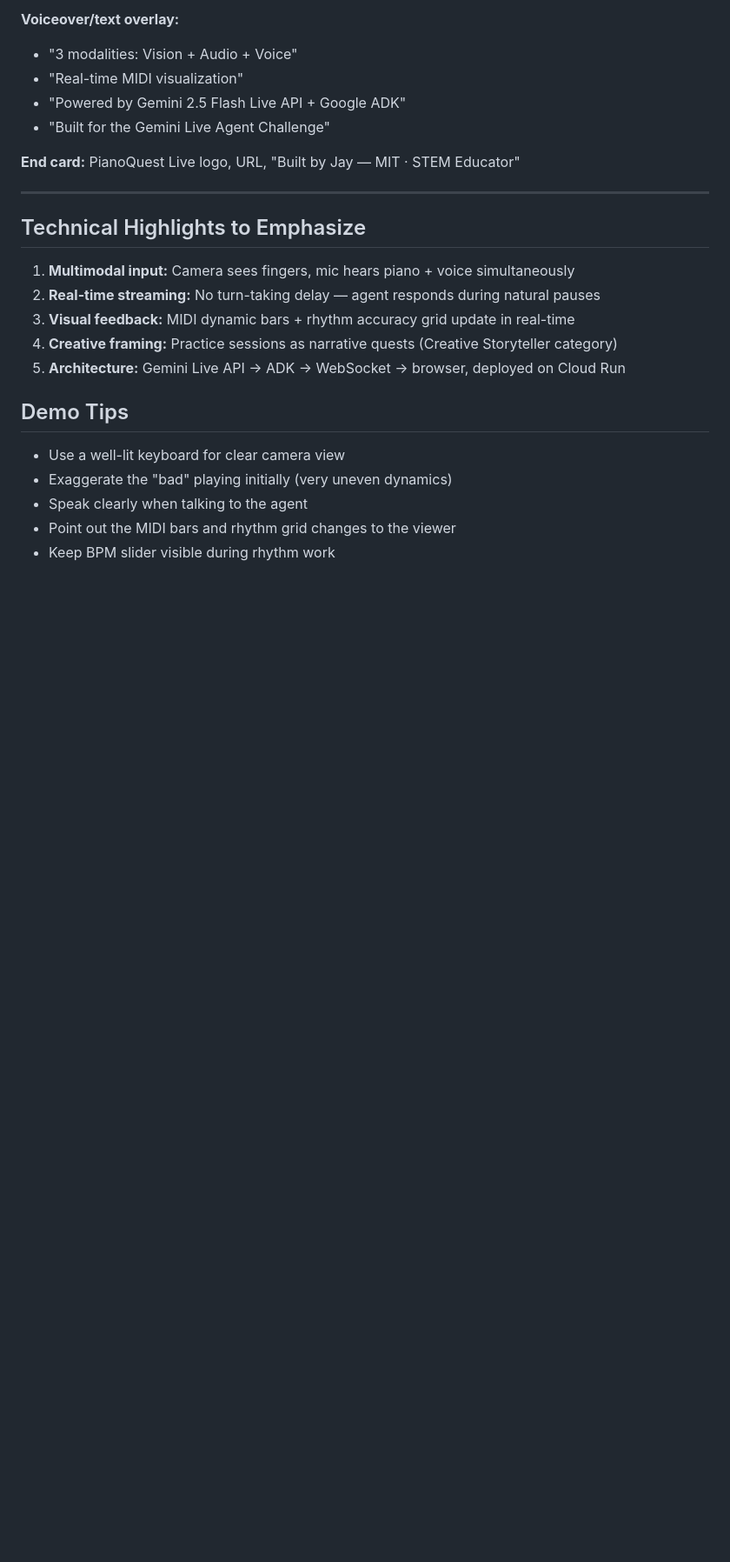
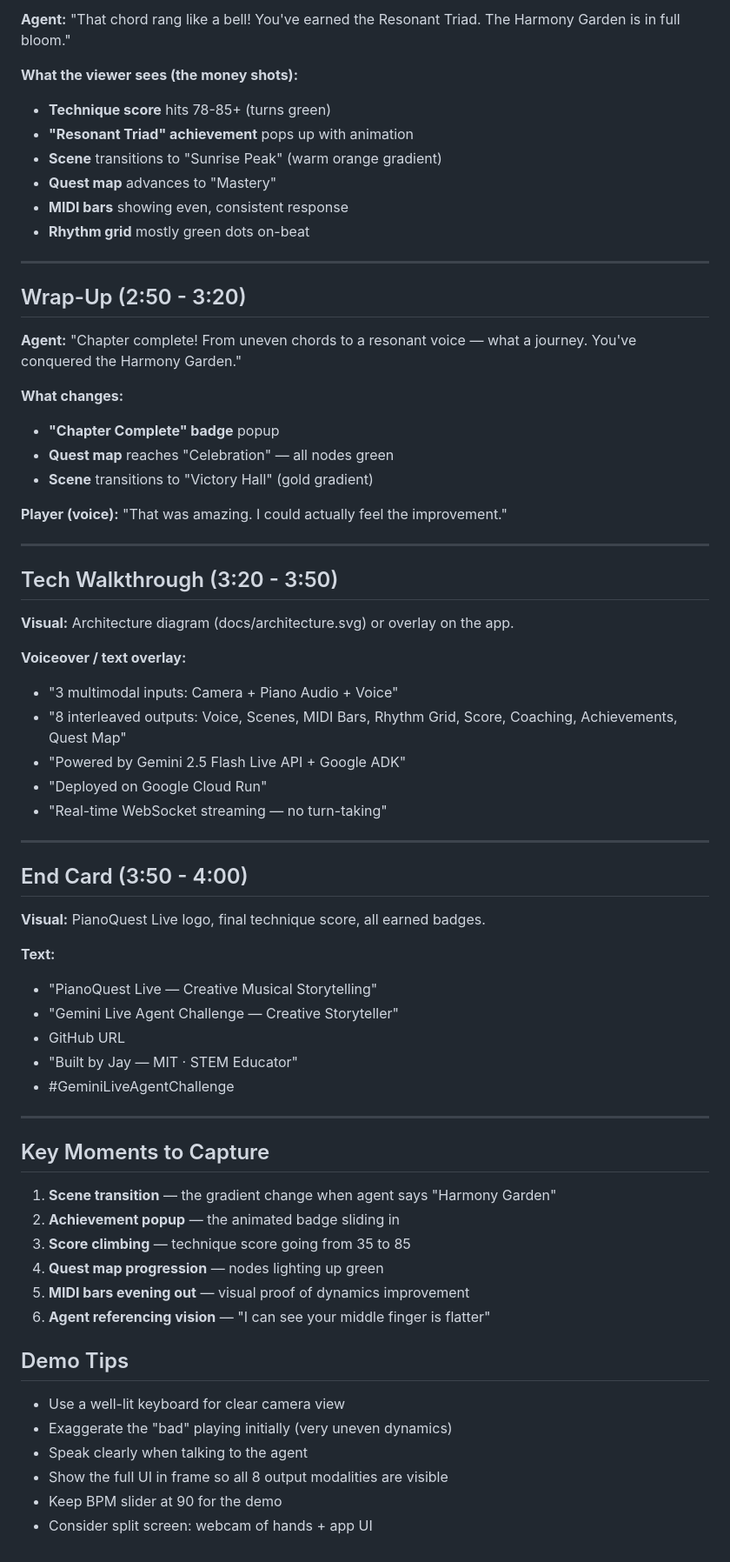
Before and after one commit to Jay-Network/PianoQuest-Live, a Markdown page: docs/demo-script.md, the part around one of its changes. Shown at 87% size. GitHub-like rendering; blank space fills up the shorter version.

```diff
--- a/docs/demo-script.md
+++ b/docs/demo-script.md
@@ -64,26 +76,69 @@
 
-**Voiceover/text overlay:**
-- "3 modalities: Vision + Audio + Voice"
-- "Real-time MIDI visualization"
-- "Powered by Gemini 2.5 Flash Live API + Google ADK"
-- "Built for the Gemini Live Agent Challenge"
+**Agent:** "That chord rang like a bell! You've earned the Resonant Triad. The Harmony Garden is in full bloom."
 
-**End card:** PianoQuest Live logo, URL, "Built by Jay — MIT · STEM Educator"
+**What the viewer sees (the money shots):**
+- **Technique score** hits 78-85+ (turns green)
+- **"Resonant Triad" achievement** pops up with animation
+- **Scene** transitions to "Sunrise Peak" (warm orange gradient)
+- **Quest map** advances to "Mastery"
+- **MIDI bars** showing even, consistent response
+- **Rhythm grid** mostly green dots on-beat
 
 ---
 
-## Technical Highlights to Emphasize
+## Wrap-Up (2:50 - 3:20)
 
-1. **Multimodal input:** Camera sees fingers, mic hears piano + voice simultaneously
-2. **Real-time streaming:** No turn-taking delay — agent responds during natural pauses
-3. **Visual feedback:** MIDI dynamic bars + rhythm accuracy grid update in real-time
-4. **Creative framing:** Practice sessions as narrative quests (Creative Storyteller category)
-5. **Architecture:** Gemini Live API → ADK → WebSocket → browser, deployed on Cloud Run
+**Agent:** "Chapter complete! From uneven chords to a resonant voice — what a journey. You've conquered the Harmony Garden."
+
+**What changes:**
+- **"Chapter Complete" badge** popup
+- **Quest map** reaches "Celebration" — all nodes green
+- **Scene** transitions to "Victory Hall" (gold gradient)
+
+**Player (voice):** "That was amazing. I could actually feel the improvement."
+
+---
+
+## Tech Walkthrough (3:20 - 3:50)
+
+**Visual:** Architecture diagram (docs/architecture.svg) or overlay on the app.
+
+**Voiceover / text overlay:**
+- "3 multimodal inputs: Camera + Piano Audio + Voice"
+- "8 interleaved outputs: Voice, Scenes, MIDI Bars, Rhythm Grid, Score, Coaching, Achievements, Quest Map"
+- "Powered by Gemini 2.5 Flash Live API + Google ADK"
+- "Deployed on Google Cloud Run"
+- "Real-time WebSocket streaming — no turn-taking"
+
+---
+
+## End Card (3:50 - 4:00)
+
+**Visual:** PianoQuest Live logo, final technique score, all earned badges.
+
+**Text:**
+- "PianoQuest Live — Creative Musical Storytelling"
+- "Gemini Live Agent Challenge — Creative Storyteller"
+- GitHub URL
+- "Built by Jay — MIT · STEM Educator"
+- #GeminiLiveAgentChallenge
+
+---
+
+## Key Moments to Capture
+
+1. **Scene transition** — the gradient change when agent says "Harmony Garden"
+2. **Achievement popup** — the animated badge sliding in
+3. **Score climbing** — technique score going from 35 to 85
+4. **Quest map progression** — nodes lighting up green
+5. **MIDI bars evening out** — visual proof of dynamics improvement
+6. **Agent referencing vision** — "I can see your middle finger is flatter"
 
 ## Demo Tips
 
 - Use a well-lit keyboard for clear camera view
 - Exaggerate the "bad" playing initially (very uneven dynamics)
 - Speak clearly when talking to the agent
-- Point out the MIDI bars and rhythm grid changes to the viewer
-- Keep BPM slider visible during rhythm work
+- Show the full UI in frame so all 8 output modalities are visible
+- Keep BPM slider at 90 for the demo
+- Consider split screen: webcam of hands + app UI
```
Also changed, not shown: other parts of docs/demo-script.md (+47 -35 lines), README.md (added, +161 -0 lines).
